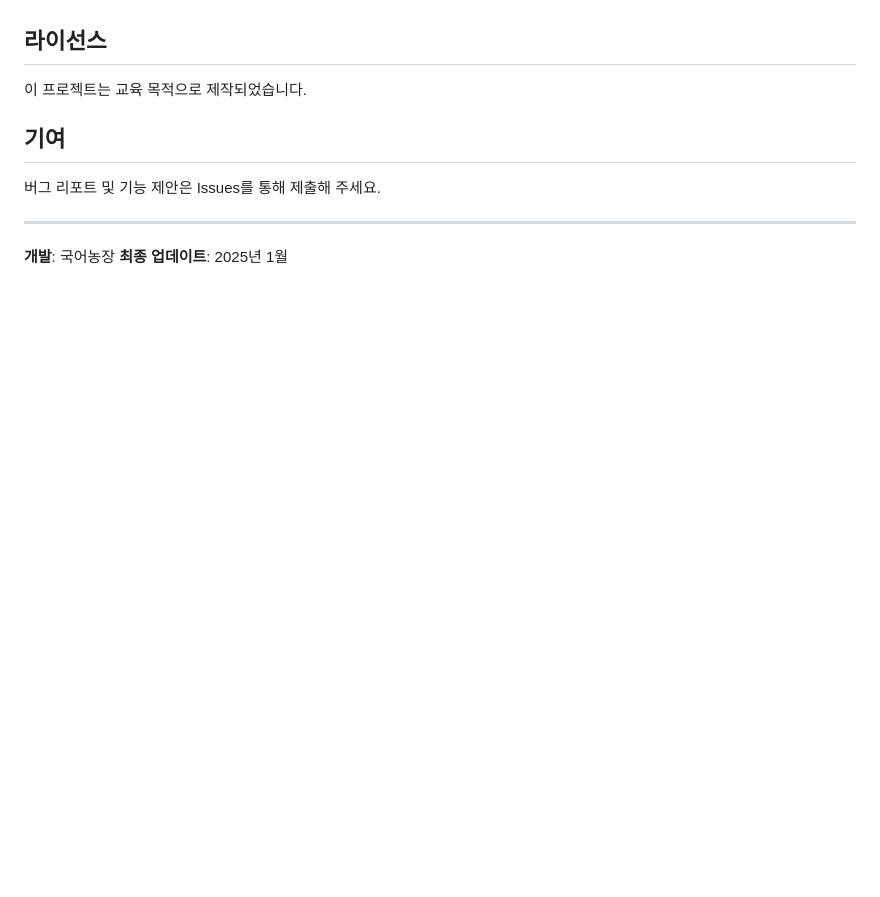
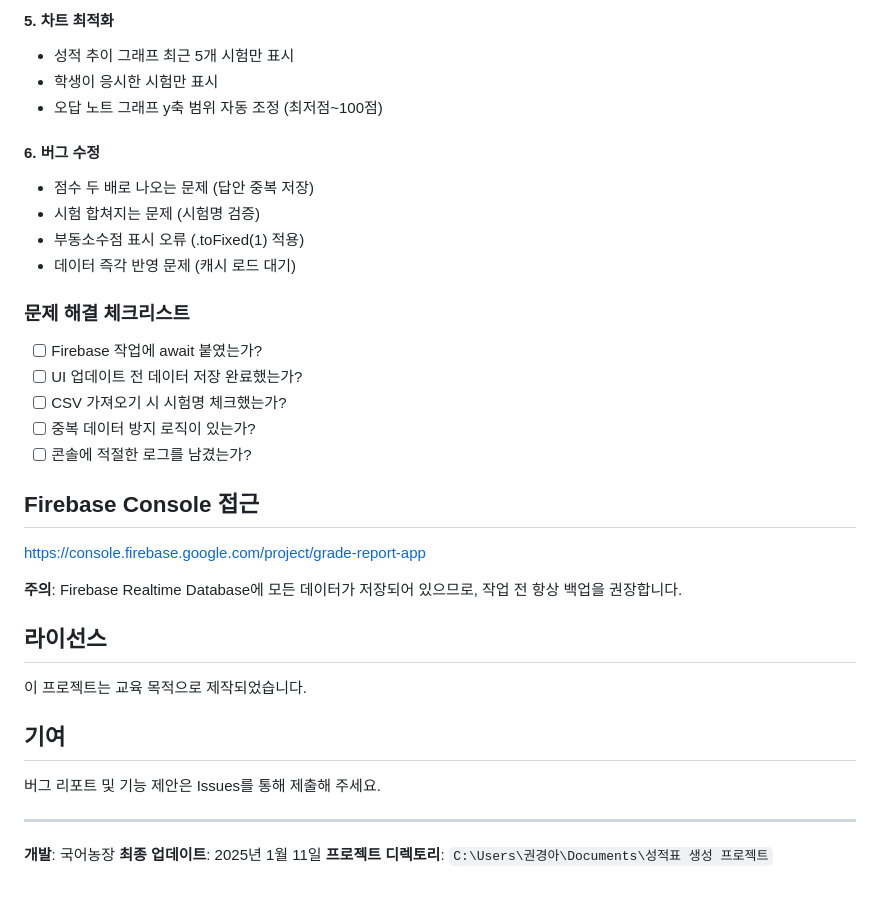
Before and after one commit to Amis99/grade-report-generator, a Markdown page: README.md, the part around one of its changes. GitHub-like rendering; blank space fills up the shorter version.

```diff
--- a/README.md
+++ b/README.md
@@ -132,3 +290,25 @@ GitHub Pages를 통해 호스팅됩니다. 별도의 서버 설치가 필요 없
+#### 5. 차트 최적화
+- 성적 추이 그래프 최근 5개 시험만 표시
+- 학생이 응시한 시험만 표시
+- 오답 노트 그래프 y축 범위 자동 조정 (최저점~100점)
+
+#### 6. 버그 수정
+- 점수 두 배로 나오는 문제 (답안 중복 저장)
+- 시험 합쳐지는 문제 (시험명 검증)
+- 부동소수점 표시 오류 (.toFixed(1) 적용)
+- 데이터 즉각 반영 문제 (캐시 로드 대기)
+
+### 문제 해결 체크리스트
+- [ ] Firebase 작업에 await 붙였는가?
+- [ ] UI 업데이트 전 데이터 저장 완료했는가?
+- [ ] CSV 가져오기 시 시험명 체크했는가?
+- [ ] 중복 데이터 방지 로직이 있는가?
+- [ ] 콘솔에 적절한 로그를 남겼는가?
+
+## Firebase Console 접근
+https://console.firebase.google.com/project/grade-report-app
+
+**주의**: Firebase Realtime Database에 모든 데이터가 저장되어 있으므로, 작업 전 항상 백업을 권장합니다.
 
 ## 라이선스
 
@@ -141,4 +321,5 @@ GitHub Pages를 통해 호스팅됩니다. 별도의 서버 설치가 필요 없
 ---
 
 **개발**: 국어농장
-**최종 업데이트**: 2025년 1월
+**최종 업데이트**: 2025년 1월 11일
+**프로젝트 디렉토리**: `C:\Users\권경아\Documents\성적표 생성 프로젝트`
```
Also changed, not shown: other parts of README.md (+159 -1 lines), DEVELOPMENT.md (added, +301 -0 lines).
